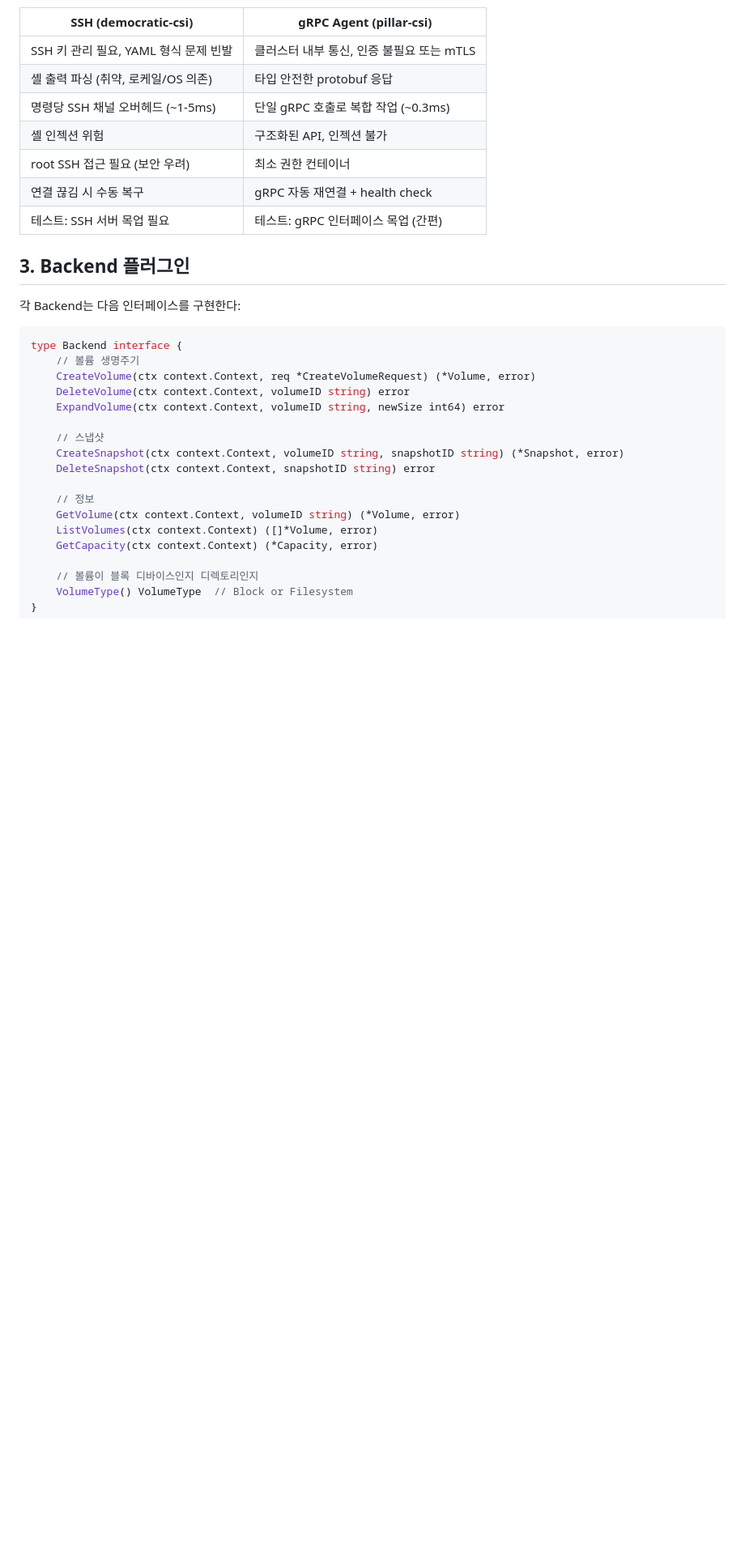
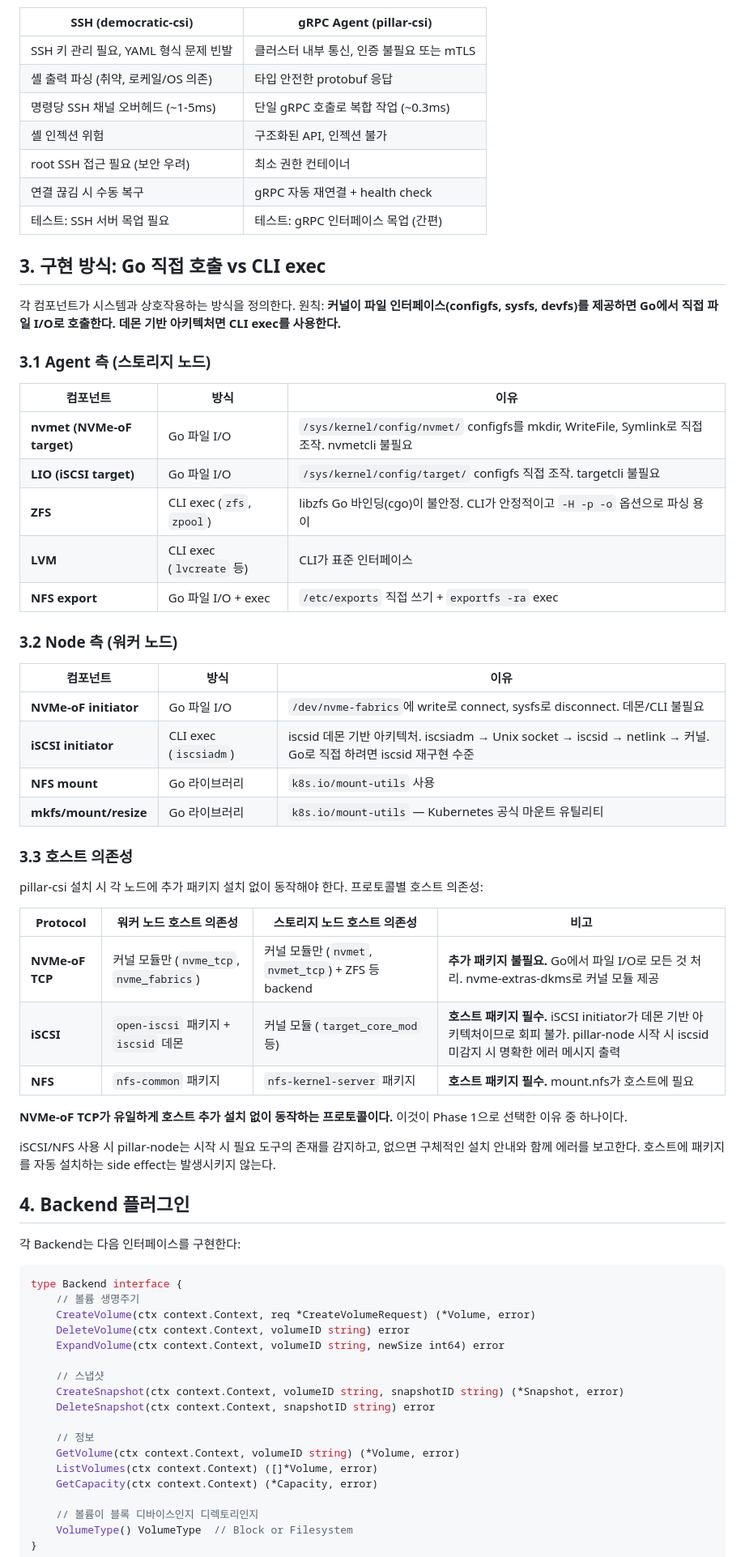
Before and after one commit to isac322/pillar-csi, a Markdown page: docs/PRD.md, the part around one of its changes. Shown at 81% size. Drawn GitHub-style; blank space fills up the shorter version.

```diff
--- a/docs/PRD.md
+++ b/docs/PRD.md
@@ -269,7 +269,44 @@ spec:
 | 연결 끊김 시 수동 복구 | gRPC 자동 재연결 + health check |
 | 테스트: SSH 서버 목업 필요 | 테스트: gRPC 인터페이스 목업 (간편) |
 
-## 3. Backend 플러그인
+## 3. 구현 방식: Go 직접 호출 vs CLI exec
+
+각 컴포넌트가 시스템과 상호작용하는 방식을 정의한다. 원칙: **커널이 파일 인터페이스(configfs, sysfs, devfs)를 제공하면 Go에서 직접 파일 I/O로 호출한다. 데몬 기반 아키텍처면 CLI exec를 사용한다.**
+
+### 3.1 Agent 측 (스토리지 노드)
+
+| 컴포넌트 | 방식 | 이유 |
+|----------|------|------|
+| **nvmet (NVMe-oF target)** | Go 파일 I/O | `/sys/kernel/config/nvmet/` configfs를 mkdir, WriteFile, Symlink로 직접 조작. nvmetcli 불필요 |
+| **LIO (iSCSI target)** | Go 파일 I/O | `/sys/kernel/config/target/` configfs 직접 조작. targetcli 불필요 |
+| **ZFS** | CLI exec (`zfs`, `zpool`) | libzfs Go 바인딩(cgo)이 불안정. CLI가 안정적이고 `-H -p -o` 옵션으로 파싱 용이 |
+| **LVM** | CLI exec (`lvcreate` 등) | CLI가 표준 인터페이스 |
+| **NFS export** | Go 파일 I/O + exec | `/etc/exports` 직접 쓰기 + `exportfs -ra` exec |
+
+### 3.2 Node 측 (워커 노드)
+
+| 컴포넌트 | 방식 | 이유 |
+|----------|------|------|
+| **NVMe-oF initiator** | Go 파일 I/O | `/dev/nvme-fabrics`에 write로 connect, sysfs로 disconnect. 데몬/CLI 불필요 |
+| **iSCSI initiator** | CLI exec (`iscsiadm`) | iscsid 데몬 기반 아키텍처. iscsiadm → Unix socket → iscsid → netlink → 커널. Go로 직접 하려면 iscsid 재구현 수준 |
+| **NFS mount** | Go 라이브러리 | `k8s.io/mount-utils` 사용 |
+| **mkfs/mount/resize** | Go 라이브러리 | `k8s.io/mount-utils` — Kubernetes 공식 마운트 유틸리티 |
+
+### 3.3 호스트 의존성
+
+pillar-csi 설치 시 각 노드에 추가 패키지 설치 없이 동작해야 한다. 프로토콜별 호스트 의존성:
+
+| Protocol | 워커 노드 호스트 의존성 | 스토리지 노드 호스트 의존성 | 비고 |
+|----------|---------------------|----------------------|------|
+| **NVMe-oF TCP** | 커널 모듈만 (`nvme_tcp`, `nvme_fabrics`) | 커널 모듈만 (`nvmet`, `nvmet_tcp`) + ZFS 등 backend | **추가 패키지 불필요.** Go에서 파일 I/O로 모든 것 처리. nvme-extras-dkms로 커널 모듈 제공 |
+| **iSCSI** | `open-iscsi` 패키지 + `iscsid` 데몬 | 커널 모듈 (`target_core_mod` 등) | **호스트 패키지 필수.** iSCSI initiator가 데몬 기반 아키텍처이므로 회피 불가. pillar-node 시작 시 iscsid 미감지 시 명확한 에러 메시지 출력 |
+| **NFS** | `nfs-common` 패키지 | `nfs-kernel-server` 패키지 | **호스트 패키지 필수.** mount.nfs가 호스트에 필요 |
+
+**NVMe-oF TCP가 유일하게 호스트 추가 설치 없이 동작하는 프로토콜이다.** 이것이 Phase 1으로 선택한 이유 중 하나이다.
+
+iSCSI/NFS 사용 시 pillar-node는 시작 시 필요 도구의 존재를 감지하고, 없으면 구체적인 설치 안내와 함께 에러를 보고한다. 호스트에 패키지를 자동 설치하는 side effect는 발생시키지 않는다.
+
+## 4. Backend 플러그인
 
 각 Backend는 다음 인터페이스를 구현한다:
 
```
Also changed, not shown: other parts of docs/PRD.md (+24 -20 lines).
